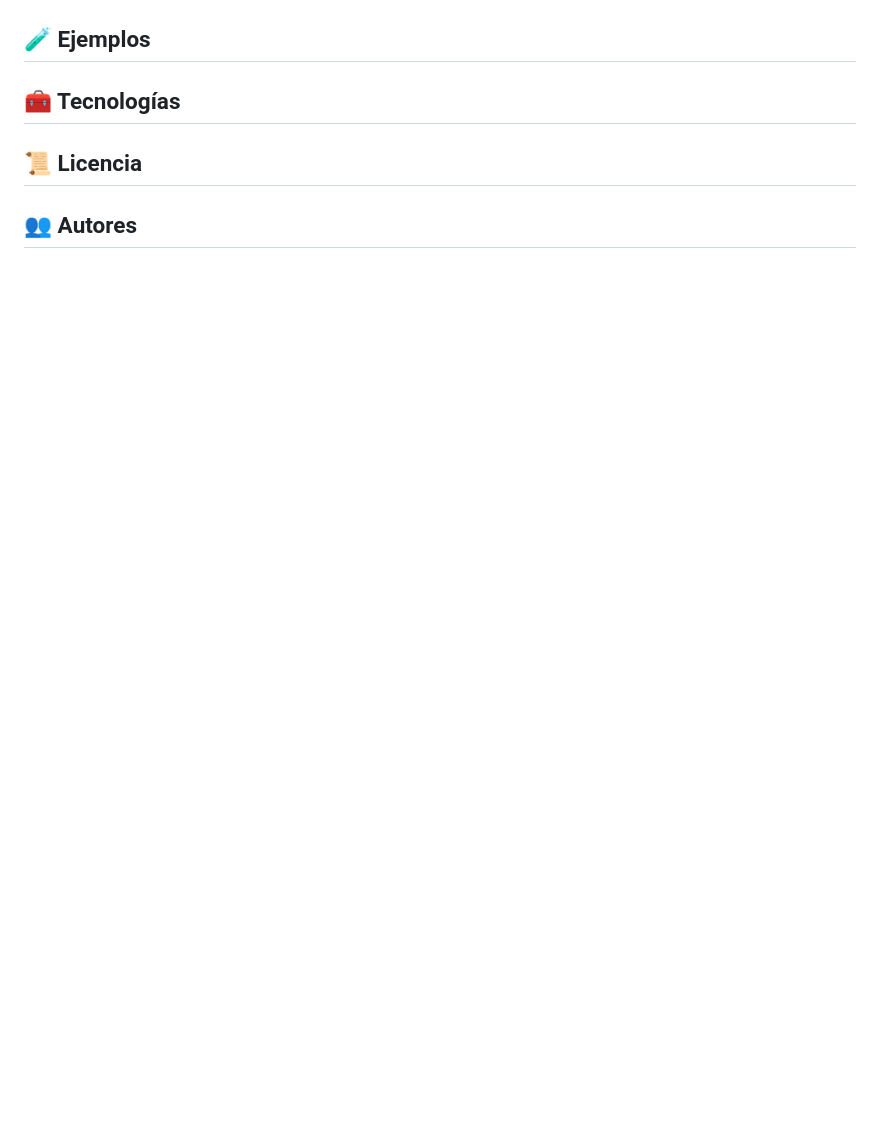
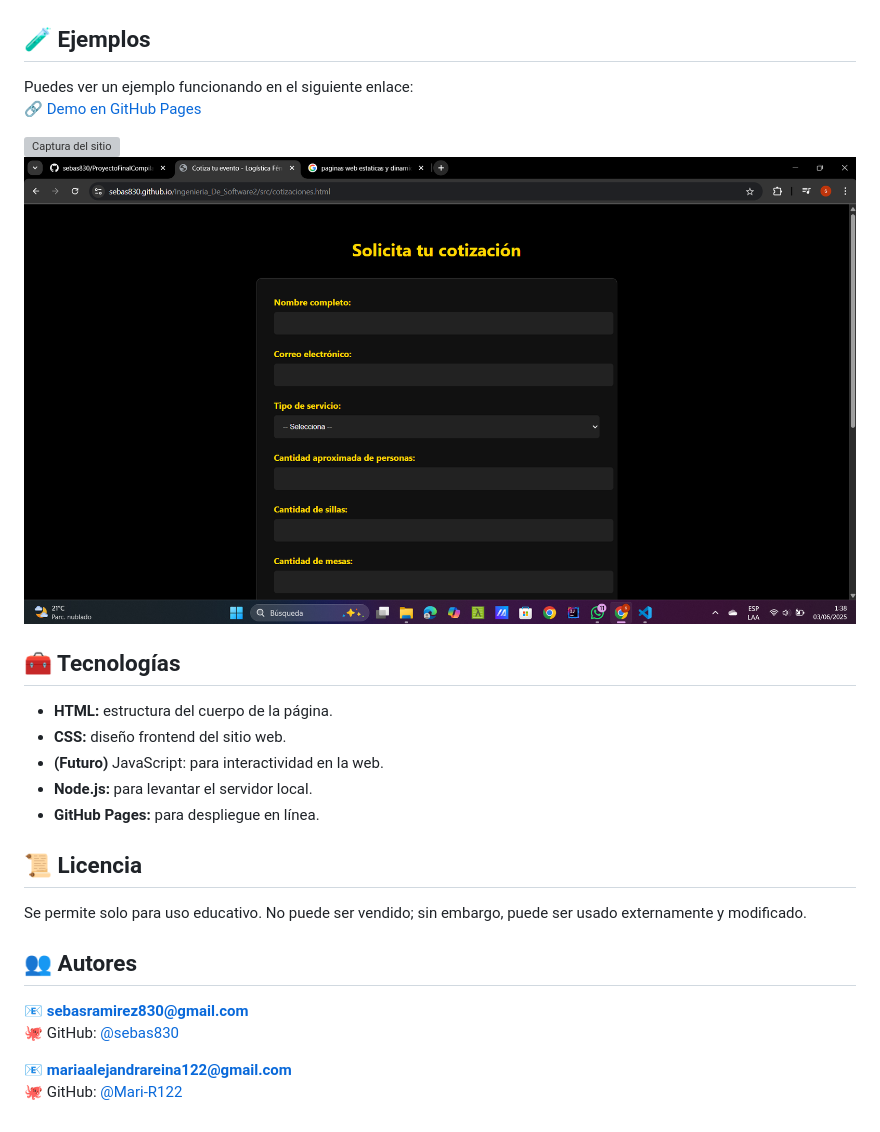
Before and after one commit to sebas830/Ingenieria_De_Software2, a Markdown page: README.md, the part around the change printed below. Rendered like a GitHub page; pictures changed too: frontend/assets/CapturaDos.png (added); blank space fills up the shorter version; grey boxes are pictures that could not be loaded.

```diff
--- a/README.md
+++ b/README.md
@@ -34,10 +75,33 @@
 ## 🧪 Ejemplos
 
+Puedes ver un ejemplo funcionando en el siguiente enlace:
+🔗 [Demo en GitHub Pages](https://sebas830.github.io/Ingenieria_De_Software2/)
+
+![Captura del sitio](frontend/assets/CapturaUno.png)
+![Captura del sitio](frontend/assets/CapturaDos.png)
+
 <a name="tecnologías"></a>
+
 ## 🧰 Tecnologías
 
+- **HTML:** estructura del cuerpo de la página.
+- **CSS:** diseño frontend del sitio web.
+- **(Futuro)** JavaScript: para interactividad en la web.
+- **Node.js:** para levantar el servidor local.
+- **GitHub Pages:** para despliegue en línea.
+
 <a name="licencia"></a>
+
 ## 📜 Licencia
 
+Se permite solo para uso educativo. No puede ser vendido; sin embargo, puede ser usado externamente y modificado.
+
 <a name="autores"></a>
+
 ## 👥 Autores
+
+📧 **sebasramirez830@gmail.com**
+🐙 GitHub: [@sebas830](https://github.com/sebas830)
+
+📧 **mariaalejandrareina122@gmail.com**
+🐙 GitHub: [@Mari-R122](https://github.com/Mari-R122)
```
Also changed, not shown: other parts of README.md (+44 -3 lines), USAGE.md (+21 -1 lines), 1 other file.
